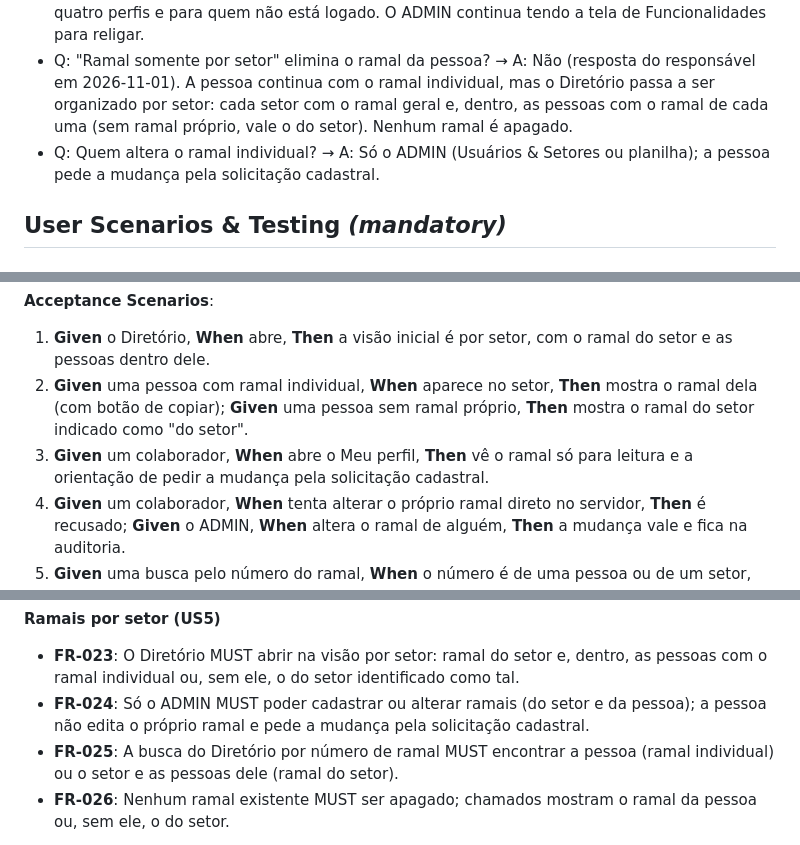
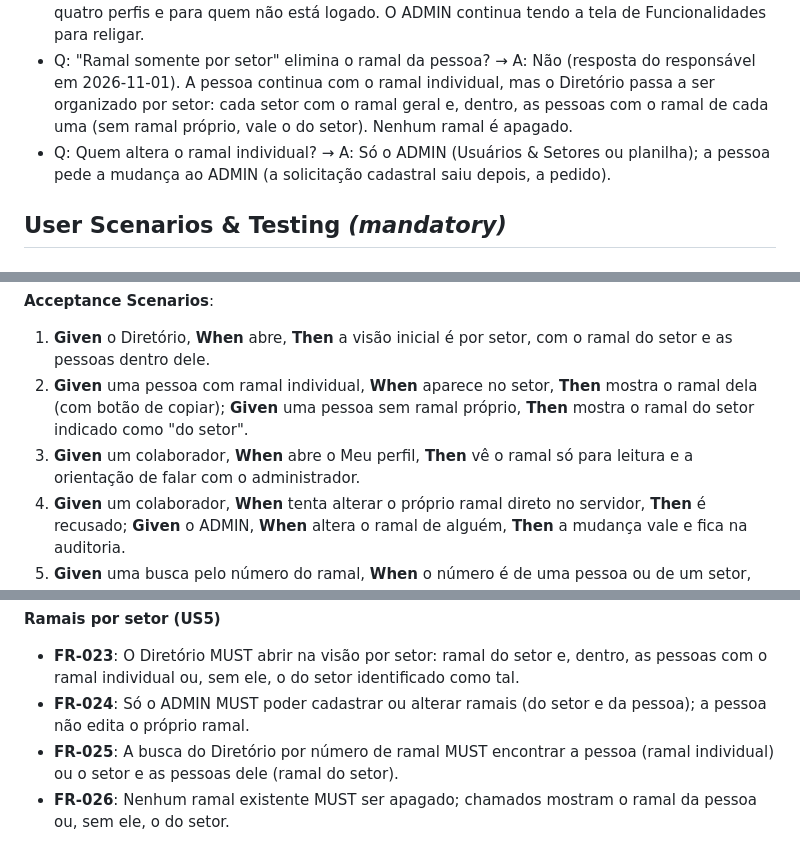
Before and after one commit to Decos-Residencia/Intranet_frontend, a Markdown page: specs/004-acesso-perfil-funcionalidades/spec.md, 3 parts joined by grey strips. Rendered like a GitHub page.

```diff
--- a/specs/004-acesso-perfil-funcionalidades/spec.md
+++ b/specs/004-acesso-perfil-funcionalidades/spec.md
@@ -44,7 +44,7 @@ Decisões tomadas a partir do pedido e do histórico do projeto (registradas aqu
 - Q: Os ajustes individuais de permissão que existem hoje continuam valendo? → A: Não. O acesso passa a ser só por perfil; ajustes por pessoa deixam de existir e a matriz de cada perfil começa no padrão do sistema.
 - Q: "Desabilitar para todos" inclui o próprio ADMIN e o visitante? → A: Sim. "Todos" vale para os quatro perfis e para quem não está logado. O ADMIN continua tendo a tela de Funcionalidades para religar.
 - Q: "Ramal somente por setor" elimina o ramal da pessoa? → A: Não (resposta do responsável em 2026-11-01). A pessoa continua com o ramal individual, mas o Diretório passa a ser organizado por setor: cada setor com o ramal geral e, dentro, as pessoas com o ramal de cada uma (sem ramal próprio, vale o do setor). Nenhum ramal é apagado.
-- Q: Quem altera o ramal individual? → A: Só o ADMIN (Usuários & Setores ou planilha); a pessoa pede a mudança pela solicitação cadastral.
+- Q: Quem altera o ramal individual? → A: Só o ADMIN (Usuários & Setores ou planilha); a pessoa pede a mudança ao ADMIN (a solicitação cadastral saiu depois, a pedido).
 
 ## User Scenarios & Testing *(mandatory)*
 
@@ -136,7 +136,7 @@ O Diretório abre organizado por setor: cada setor mostra o seu ramal geral e, d
 
 1. **Given** o Diretório, **When** abre, **Then** a visão inicial é por setor, com o ramal do setor e as pessoas dentro dele.
 2. **Given** uma pessoa com ramal individual, **When** aparece no setor, **Then** mostra o ramal dela (com botão de copiar); **Given** uma pessoa sem ramal próprio, **Then** mostra o ramal do setor indicado como "do setor".
-3. **Given** um colaborador, **When** abre o Meu perfil, **Then** vê o ramal só para leitura e a orientação de pedir a mudança pela solicitação cadastral.
+3. **Given** um colaborador, **When** abre o Meu perfil, **Then** vê o ramal só para leitura e a orientação de falar com o administrador.
 4. **Given** um colaborador, **When** tenta alterar o próprio ramal direto no servidor, **Then** é recusado; **Given** o ADMIN, **When** altera o ramal de alguém, **Then** a mudança vale e fica na auditoria.
 5. **Given** uma busca pelo número do ramal, **When** o número é de uma pessoa ou de um setor, **Then** a pessoa (ou o setor e quem trabalha nele) aparece.
 6. **Given** um chamado aberto por quem não tem ramal próprio, **When** o atendente o abre, **Then** vê o ramal do setor do solicitante.
@@ -220,7 +220,7 @@ Ao criar ou editar um evento, o organizador escolhe como é a inscrição: "Pela
 **Ramais por setor (US5)**
 
 - **FR-023**: O Diretório MUST abrir na visão por setor: ramal do setor e, dentro, as pessoas com o ramal individual ou, sem ele, o do setor identificado como tal.
-- **FR-024**: Só o ADMIN MUST poder cadastrar ou alterar ramais (do setor e da pessoa); a pessoa não edita o próprio ramal e pede a mudança pela solicitação cadastral.
+- **FR-024**: Só o ADMIN MUST poder cadastrar ou alterar ramais (do setor e da pessoa); a pessoa não edita o próprio ramal.
 - **FR-025**: A busca do Diretório por número de ramal MUST encontrar a pessoa (ramal individual) ou o setor e as pessoas dele (ramal do setor).
 - **FR-026**: Nenhum ramal existente MUST ser apagado; chamados mostram o ramal da pessoa ou, sem ele, o do setor.
 
```
Also changed, not shown: README.md (+8 -4 lines).
